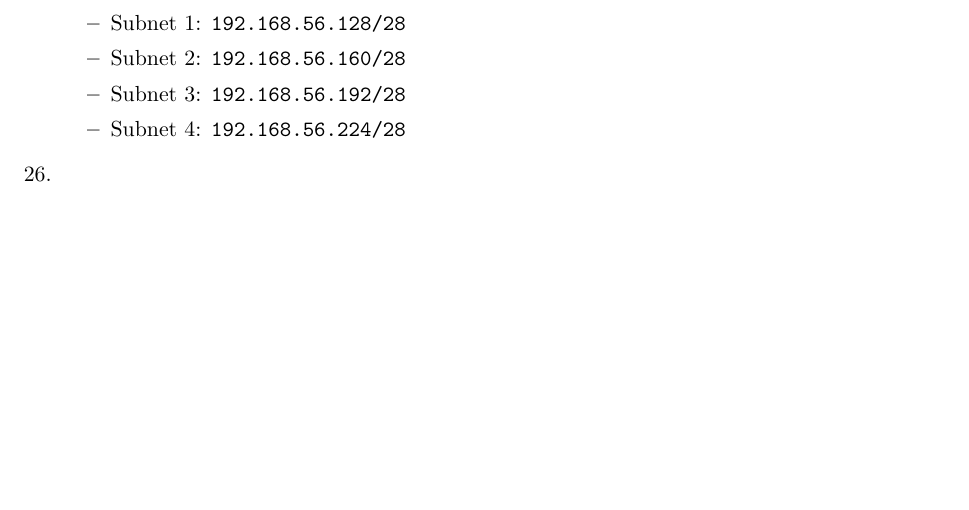
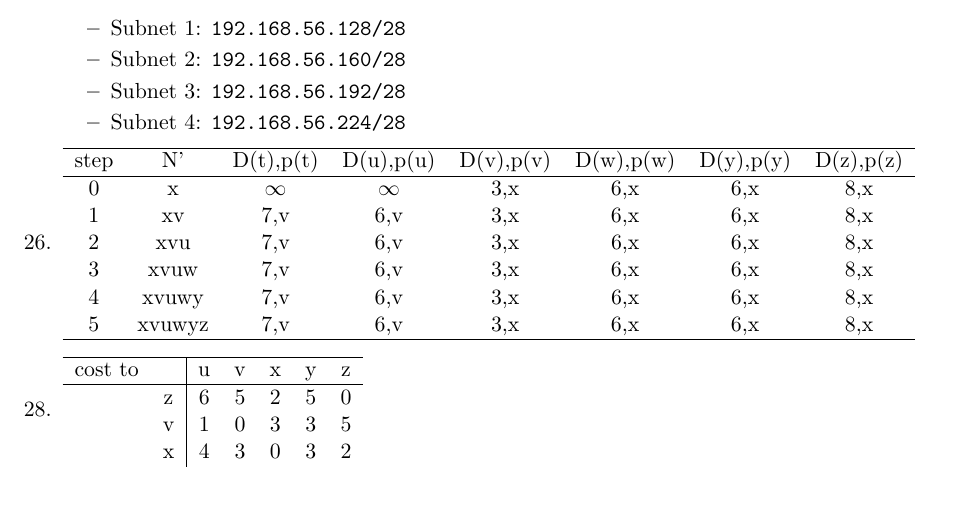
Before and after one commit to kylc/school, a LaTeX problem sheet (cs372/assignment3.tex): part of the page, cut so that both start at the same text, the shorter picture padded with empty space. Compiled offline with pdfLaTeX.

Commit message:
Finish CS372 Assignment 3.

```diff
--- a/cs372/assignment3.tex
+++ b/cs372/assignment3.tex
@@ -71,8 +71,26 @@
     \end{itemize}
 
   \item[26.]
+    \begin{tabular}{c c c c c c c c}
+      \hline
+      step & N'     & D(t),p(t) & D(u),p(u) & D(v),p(v) & D(w),p(w) & D(y),p(y) & D(z),p(z) \\ \hline
+      0    & x      & $\infty$  & $\infty$  & 3,x       & 6,x       & 6,x       & 8,x       \\
+      1    & xv     & 7,v       & 6,v       & 3,x       & 6,x       & 6,x       & 8,x       \\
+      2    & xvu    & 7,v       & 6,v       & 3,x       & 6,x       & 6,x       & 8,x       \\
+      3    & xvuw   & 7,v       & 6,v       & 3,x       & 6,x       & 6,x       & 8,x       \\
+      4    & xvuwy  & 7,v       & 6,v       & 3,x       & 6,x       & 6,x       & 8,x       \\
+      5    & xvuwyz & 7,v       & 6,v       & 3,x       & 6,x       & 6,x       & 8,x       \\
+      \hline
+    \end{tabular}
 
   \item[28.]
+    \begin{tabular}{c c | c c c c c}
+      \hline
+      cost to &   & u & v & x & y & z \\ \hline
+              & z & 6 & 5 & 2 & 5 & 0 \\
+              & v & 1 & 0 & 3 & 3 & 5 \\
+              & x & 4 & 3 & 0 & 3 & 2 \\
+    \end{tabular}
 
 \end{itemize}
 \end{document}
```
